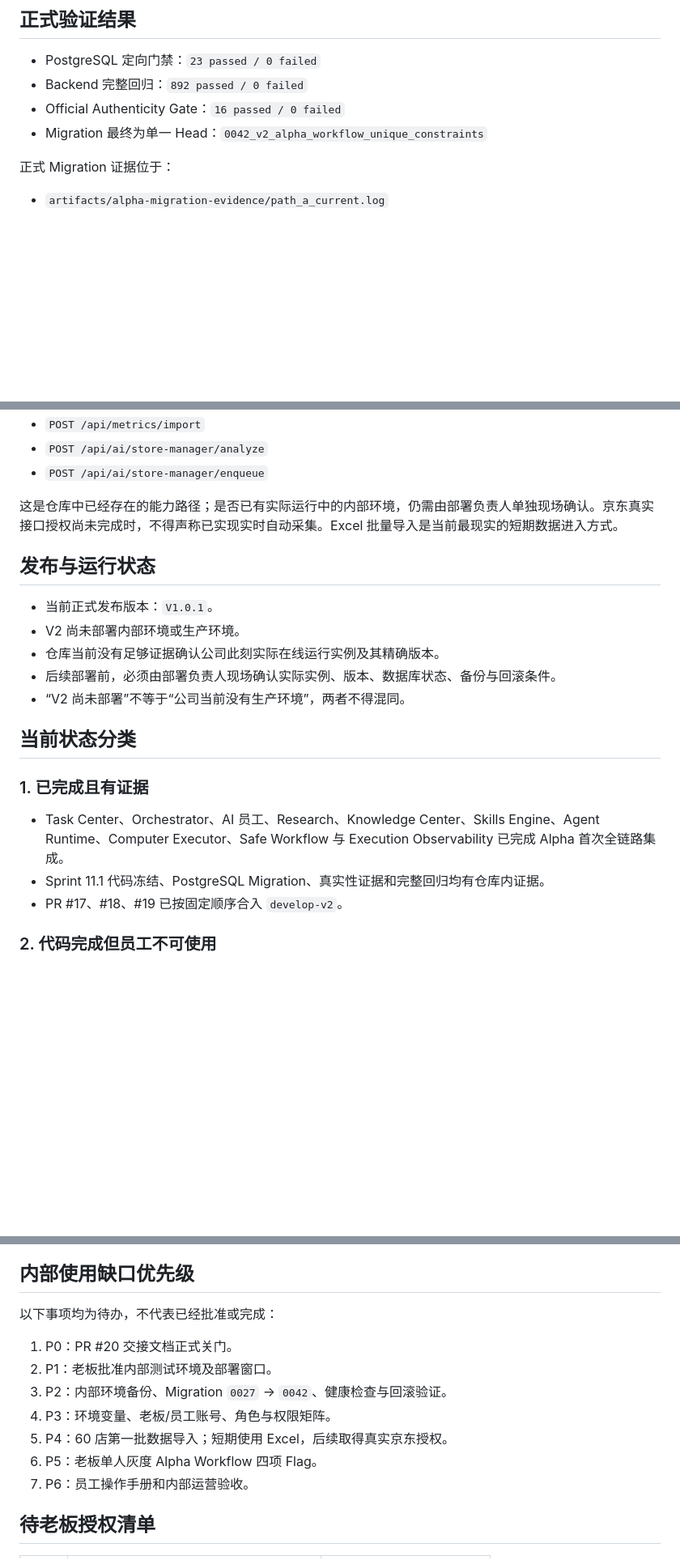
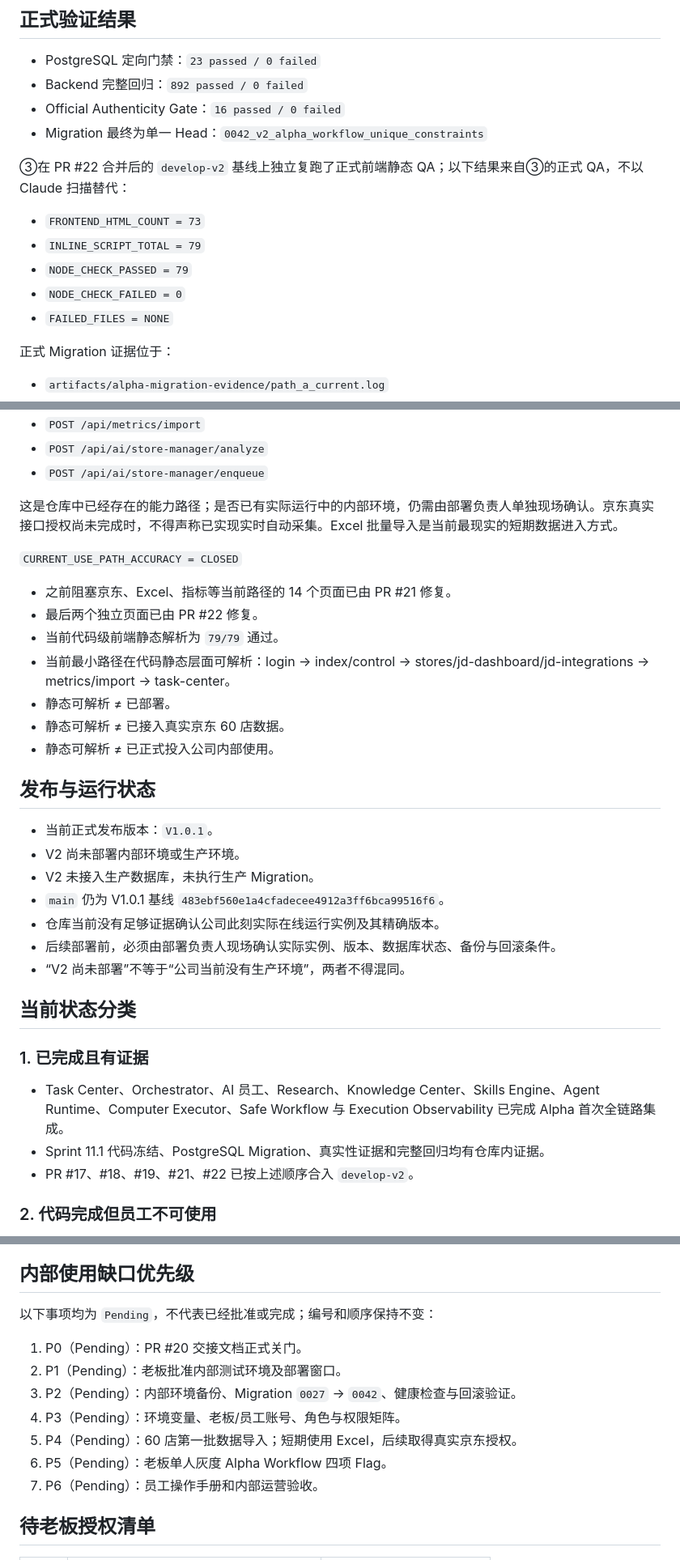
Before and after one commit to qiumingc028-beep/tiantong-ai-cloud, a Markdown page: docs/PROJECT_HANDOFF.md, 3 parts joined by grey strips. Shown at 81% size. Drawn GitHub-style; blank space fills up the shorter version.

Commit message:
docs: refresh V2 Sprint 11.1 final handoff

```diff
--- a/docs/PROJECT_HANDOFF.md
+++ b/docs/PROJECT_HANDOFF.md
@@ -39,6 +46,14 @@
 - Backend 完整回归：`892 passed / 0 failed`
 - Official Authenticity Gate：`16 passed / 0 failed`
 - Migration 最终为单一 Head：`0042_v2_alpha_workflow_unique_constraints`
+
+③在 PR #22 合并后的 `develop-v2` 基线上独立复跑了正式前端静态 QA；以下结果来自③的正式 QA，不以 Claude 扫描替代：
+
+- `FRONTEND_HTML_COUNT = 73`
+- `INLINE_SCRIPT_TOTAL = 79`
+- `NODE_CHECK_PASSED = 79`
+- `NODE_CHECK_FAILED = 0`
+- `FAILED_FILES = NONE`
 
 正式 Migration 证据位于：
 
@@ -74,10 +101,22 @@
 
 这是仓库中已经存在的能力路径；是否已有实际运行中的内部环境，仍需由部署负责人单独现场确认。京东真实接口授权尚未完成时，不得声称已实现实时自动采集。Excel 批量导入是当前最现实的短期数据进入方式。
 
+`CURRENT_USE_PATH_ACCURACY = CLOSED`
+
+- 之前阻塞京东、Excel、指标等当前路径的 14 个页面已由 PR #21 修复。
+- 最后两个独立页面已由 PR #22 修复。
+- 当前代码级前端静态解析为 `79/79` 通过。
+- 当前最小路径在代码静态层面可解析：login → index/control → stores/jd-dashboard/jd-integrations → metrics/import → task-center。
+- 静态可解析 ≠ 已部署。
+- 静态可解析 ≠ 已接入真实京东 60 店数据。
+- 静态可解析 ≠ 已正式投入公司内部使用。
+
 ## 发布与运行状态
 
 - 当前正式发布版本：`V1.0.1`。
 - V2 尚未部署内部环境或生产环境。
+- V2 未接入生产数据库，未执行生产 Migration。
+- `main` 仍为 V1.0.1 基线 `483ebf560e1a4cfadecee4912a3ff6bca99516f6`。
 - 仓库当前没有足够证据确认公司此刻实际在线运行实例及其精确版本。
 - 后续部署前，必须由部署负责人现场确认实际实例、版本、数据库状态、备份与回滚条件。
 - “V2 尚未部署”不等于“公司当前没有生产环境”，两者不得混同。
@@ -88,7 +127,7 @@
 
 - Task Center、Orchestrator、AI 员工、Research、Knowledge Center、Skills Engine、Agent Runtime、Computer Executor、Safe Workflow 与 Execution Observability 已完成 Alpha 首次全链路集成。
 - Sprint 11.1 代码冻结、PostgreSQL Migration、真实性证据和完整回归均有仓库内证据。
-- PR #17、#18、#19 已按固定顺序合入 `develop-v2`。
+- PR #17、#18、#19、#21、#22 已按上述顺序合入 `develop-v2`。
 
 ### 2. 代码完成但员工不可使用
 
@@ -120,15 +159,15 @@
 
 ## 内部使用缺口优先级
 
-以下事项均为待办，不代表已经批准或完成：
+以下事项均为 `Pending`，不代表已经批准或完成；编号和顺序保持不变：
 
-1. P0：PR #20 交接文档正式关门。
-2. P1：老板批准内部测试环境及部署窗口。
-3. P2：内部环境备份、Migration `0027` → `0042`、健康检查与回滚验证。
-4. P3：环境变量、老板/员工账号、角色与权限矩阵。
-5. P4：60 店第一批数据导入；短期使用 Excel，后续取得真实京东授权。
-6. P5：老板单人灰度 Alpha Workflow 四项 Flag。
-7. P6：员工操作手册和内部运营验收。
+1. P0（Pending）：PR #20 交接文档正式关门。
+2. P1（Pending）：老板批准内部测试环境及部署窗口。
+3. P2（Pending）：内部环境备份、Migration `0027` → `0042`、健康检查与回滚验证。
+4. P3（Pending）：环境变量、老板/员工账号、角色与权限矩阵。
+5. P4（Pending）：60 店第一批数据导入；短期使用 Excel，后续取得真实京东授权。
+6. P5（Pending）：老板单人灰度 Alpha Workflow 四项 Flag。
+7. P6（Pending）：员工操作手册和内部运营验收。
 
 ## 待老板授权清单
 
```
Also changed, not shown: other parts of docs/PROJECT_HANDOFF.md (+21 -2 lines).
